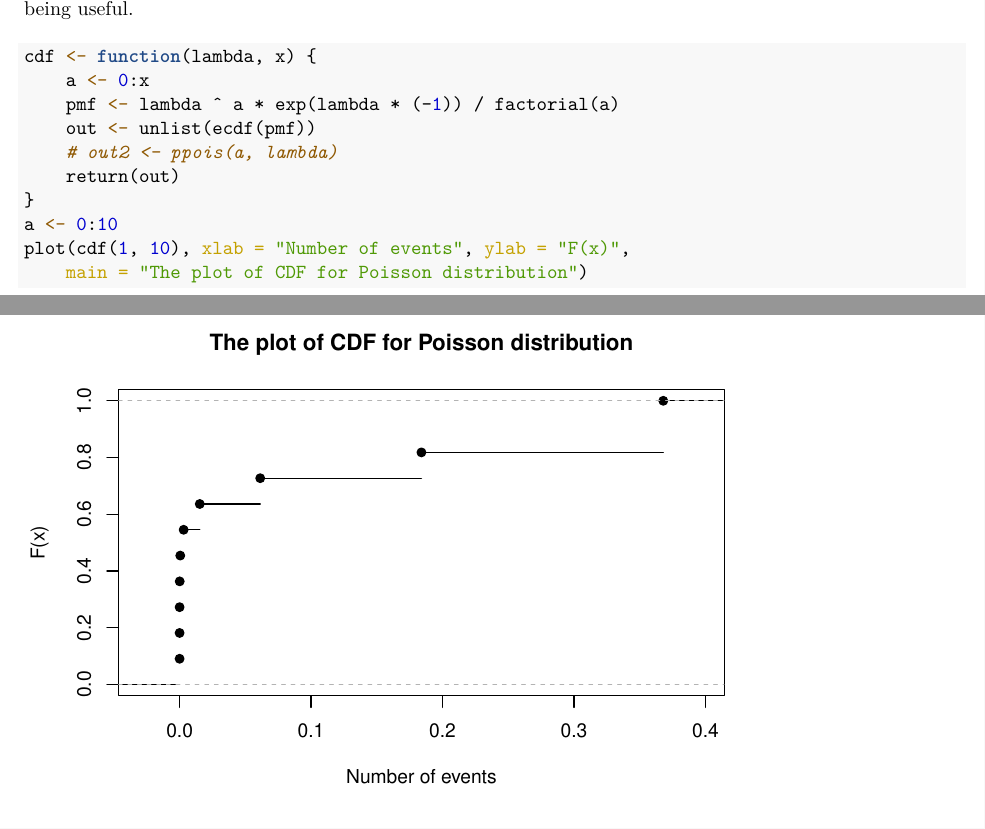
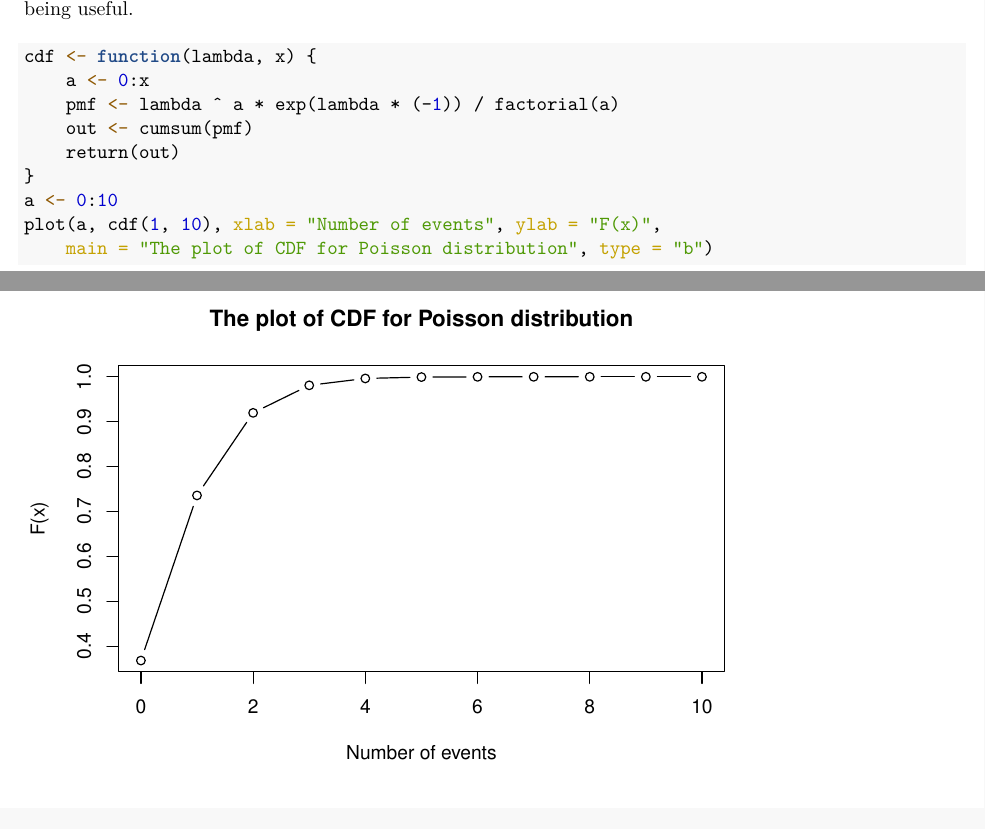
Before and after one commit to idsts2670/statistical-analysis, an R Markdown document (Purdue_STAT527/hw3.Rmd): two parts of pages 1 and 2 of 2, joined at a grey line, cut so that both start at the same text. The pictures show the output file Purdue_STAT527/hw3.pdf that the author committed with the source.

Commit message:
notebook updated

````diff
--- a/Purdue_STAT527/hw3.Rmd
+++ b/Purdue_STAT527/hw3.Rmd
@@ -37,14 +37,14 @@ Hint: you may find the R functions exp() and factorial() being useful.
 ```{r message = FALSE, out.width = "80%"}
 cdf <- function(lambda, x) {
     a <- 0:x
-    # qpmf <- lambda ^ a * exp(lambda * (-1)) / factorial(a)
-    # out <- unlist(ecdf(pmf))
+    pmf <- lambda ^ a * exp(lambda * (-1)) / factorial(a)
+    out <- cumsum(pmf)
     out2 <- ppois(a, lambda)
-    return(out2)
+    return(out)
 }
 a <- 0:10
-plot(cdf(1, 10), xlab = "Number of events", ylab = "F(x)",
-    main = "The plot of CDF for Poisson distribution")
+plot(a, cdf(1, 10), xlab = "Number of events", ylab = "F(x)",
+    main = "The plot of CDF for Poisson distribution", type = "b")
 ```
 
 3\
````
Also changed, not shown: Purdue_STAT527/hw3.pdf.
